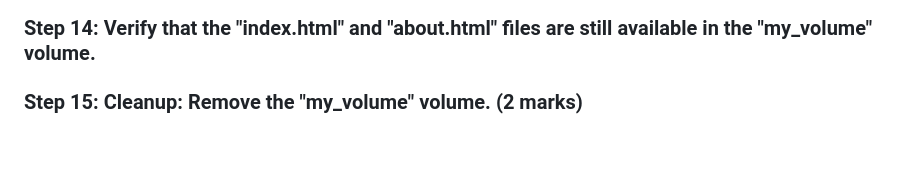
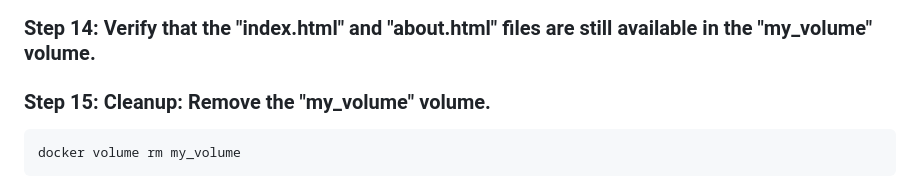
Before and after one commit to zahydakhan/zahida-docker-assignment1-part3, a Markdown page: README.md, the part around the change. Drawn GitHub-style; blank space fills up the shorter version.

````diff
--- a/README.md
+++ b/README.md
@@ -71,4 +71,8 @@ docker rm inspiring_lichterman
 
 ### Step 14: Verify that the "index.html" and "about.html" files are still available in the "my_volume" volume.
 
-### Step 15: Cleanup: Remove the "my_volume" volume. (2 marks)
+
+### Step 15: Cleanup: Remove the "my_volume" volume.
+```
+docker volume rm my_volume
+```
````
